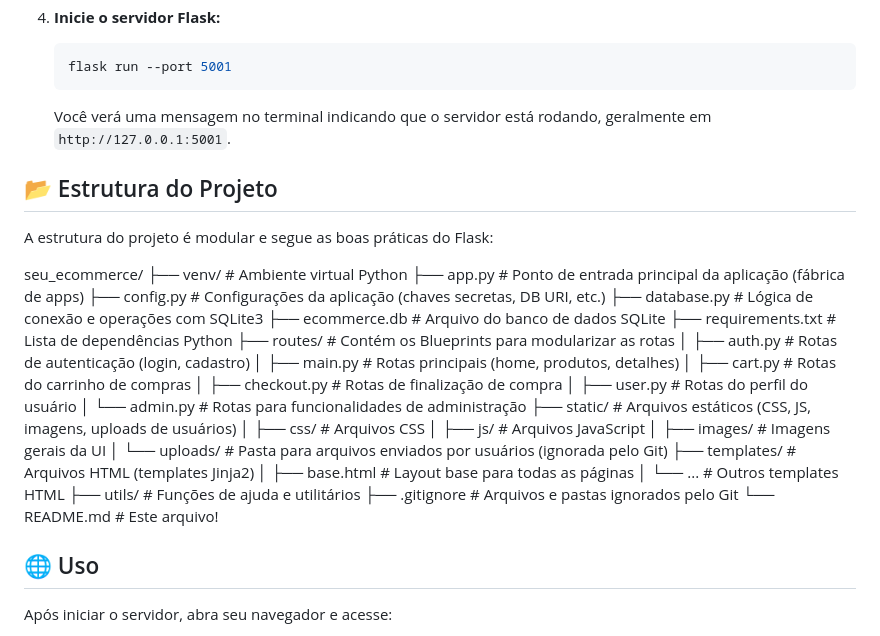
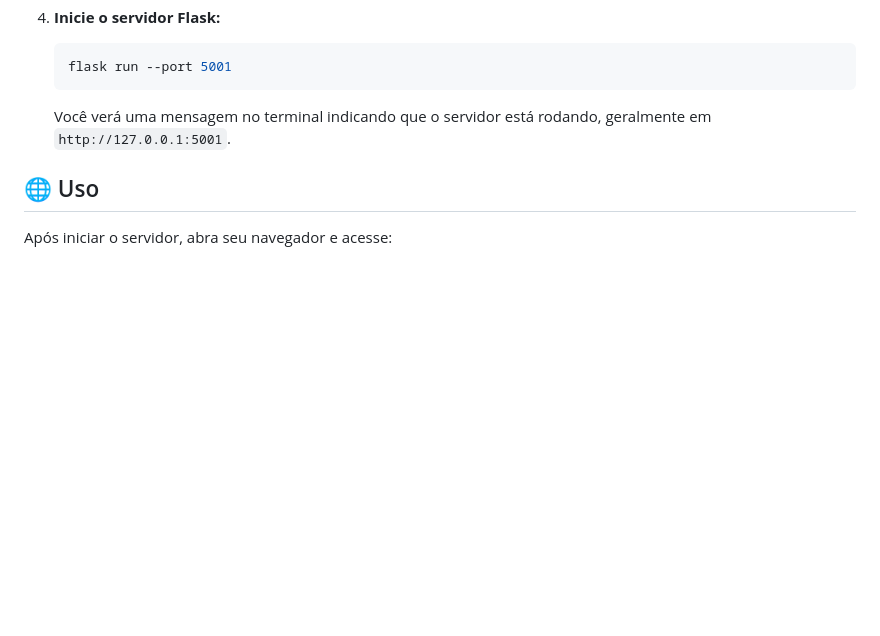
Before and after one commit to Ismaelly1984/ecommerce, a Markdown page: README.md, the part around the change. Rendered like a GitHub page; blank space fills up the shorter version.

```diff
--- a/README.md
+++ b/README.md
@@ -87,36 +87,6 @@ Certifique-se de ter o Python 3 e o `pip` (gerenciador de pacotes do Python) ins
 
     Você verá uma mensagem no terminal indicando que o servidor está rodando, geralmente em `http://127.0.0.1:5001`.
 
-## 📂 Estrutura do Projeto
-
-A estrutura do projeto é modular e segue as boas práticas do Flask:
-
-seu_ecommerce/
-├── venv/                   # Ambiente virtual Python
-├── app.py                  # Ponto de entrada principal da aplicação (fábrica de apps)
-├── config.py               # Configurações da aplicação (chaves secretas, DB URI, etc.)
-├── database.py             # Lógica de conexão e operações com SQLite3
-├── ecommerce.db            # Arquivo do banco de dados SQLite
-├── requirements.txt        # Lista de dependências Python
-├── routes/                 # Contém os Blueprints para modularizar as rotas
-│   ├── auth.py             # Rotas de autenticação (login, cadastro)
-│   ├── main.py             # Rotas principais (home, produtos, detalhes)
-│   ├── cart.py             # Rotas do carrinho de compras
-│   ├── checkout.py         # Rotas de finalização de compra
-│   ├── user.py             # Rotas do perfil do usuário
-│   └── admin.py            # Rotas para funcionalidades de administração
-├── static/                 # Arquivos estáticos (CSS, JS, imagens, uploads de usuários)
-│   ├── css/                # Arquivos CSS
-│   ├── js/                 # Arquivos JavaScript
-│   ├── images/             # Imagens gerais da UI
-│   └── uploads/            # Pasta para arquivos enviados por usuários (ignorada pelo Git)
-├── templates/              # Arquivos HTML (templates Jinja2)
-│   ├── base.html           # Layout base para todas as páginas
-│   └── ...                 # Outros templates HTML
-├── utils/                  # Funções de ajuda e utilitários
-├── .gitignore              # Arquivos e pastas ignorados pelo Git
-└── README.md               # Este arquivo!
-
 ## 🌐 Uso
 
 Após iniciar o servidor, abra seu navegador e acesse:
```
